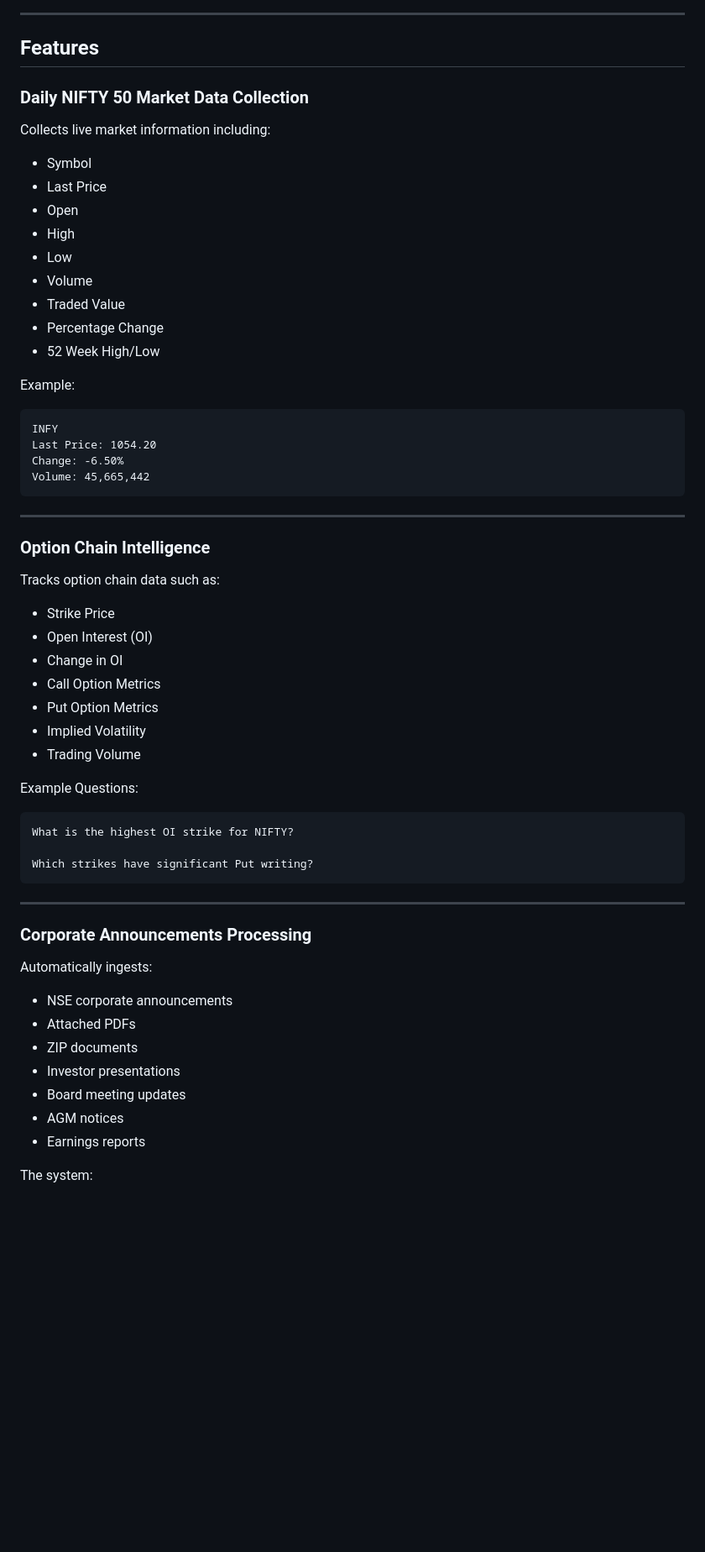
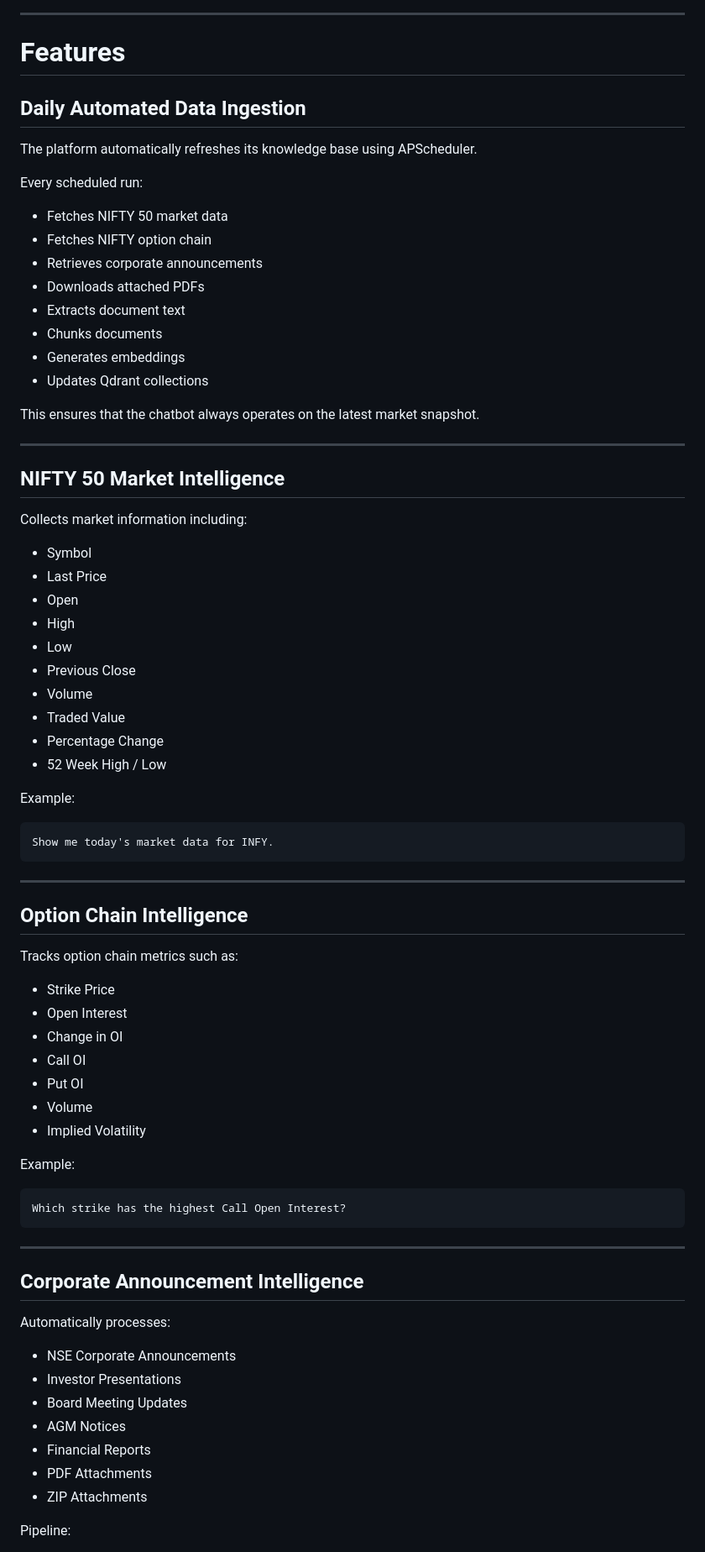
Before and after one commit to Gandharv-Gupta/Nifty-Intel.Ai, a Markdown page: readme.md, the part around one of its changes. Shown at 84% size. Drawn GitHub-style; blank space fills up the shorter version.

````diff
--- a/readme.md
+++ b/readme.md
@@ -62,66 +32,81 @@ Natural Language Responses
 
 ---
 
-## Features
+# Features
 
-### Daily NIFTY 50 Market Data Collection
+## Daily Automated Data Ingestion
 
-Collects live market information including:
+The platform automatically refreshes its knowledge base using APScheduler.
 
-* Symbol
-* Last Price
-* Open
-* High
-* Low
-* Volume
-* Traded Value
-* Percentage Change
-* 52 Week High/Low
+Every scheduled run:
+
+- Fetches NIFTY 50 market data
+- Fetches NIFTY option chain
+- Retrieves corporate announcements
+- Downloads attached PDFs
+- Extracts document text
+- Chunks documents
+- Generates embeddings
+- Updates Qdrant collections
+
+This ensures that the chatbot always operates on the latest market snapshot.
+
+---
+
+## NIFTY 50 Market Intelligence
+
+Collects market information including:
+
+- Symbol
+- Last Price
+- Open
+- High
+- Low
+- Previous Close
+- Volume
+- Traded Value
+- Percentage Change
+- 52 Week High / Low
 
 Example:
 
 ```text
-INFY
-Last Price: 1054.20
-Change: -6.50%
-Volume: 45,665,442
+Show me today's market data for INFY.
 ```
 
 ---
 
-### Option Chain Intelligence
+## Option Chain Intelligence
 
-Tracks option chain data such as:
+Tracks option chain metrics such as:
 
-* Strike Price
-* Open Interest (OI)
-* Change in OI
-* Call Option Metrics
-* Put Option Metrics
-* Implied Volatility
-* Trading Volume
+- Strike Price
+- Open Interest
+- Change in OI
+- Call OI
+- Put OI
+- Volume
+- Implied Volatility
 
-Example Questions:
+Example:
 
 ```text
-What is the highest OI strike for NIFTY?
-
-Which strikes have significant Put writing?
+Which strike has the highest Call Open Interest?
 ```
 
 ---
 
-### Corporate Announcements Processing
+## Corporate Announcement Intelligence
 
-Automatically ingests:
+Automatically processes:
 
-* NSE corporate announcements
-* Attached PDFs
-* ZIP documents
-* Investor presentations
-* Board meeting updates
-* AGM notices
-* Earnings reports
+- NSE Corporate Announcements
+- Investor Presentations
+- Board Meeting Updates
+- AGM Notices
+- Financial Reports
+- PDF Attachments
+- ZIP Attachments
 
-The system:
+Pipeline:
 
````
Also changed, not shown: other parts of readme.md (+197 -160 lines).
